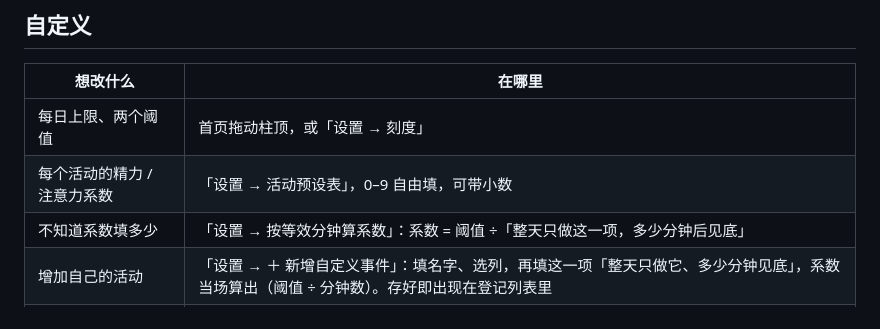
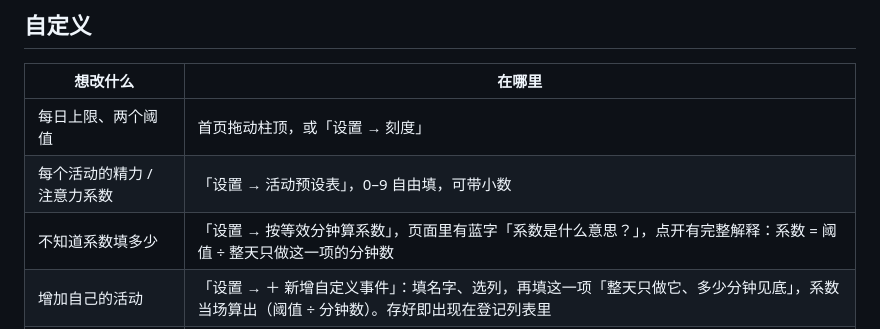
Before and after one commit to twilightsunmoon-web/scale, a Markdown page: README.md, the part around the change. Rendered like a GitHub page.

Commit message:
系数计算器加蓝字说明：系数是什么意思
计算器页与新增事件页各挂一个蓝字链接，点开展开完整解释（倍率含义、
反推公式、例子、为什么别人的系数没意义、白名单不参与），
再点收起。不重渲染弹层，不影响已填的输入。

```diff
--- a/README.md
+++ b/README.md
@@ -93,7 +93,7 @@ bash tools/build-apk.sh
 |---|---|
 | 每日上限、两个阈值 | 首页拖动柱顶，或「设置 → 刻度」 |
 | 每个活动的精力 / 注意力系数 | 「设置 → 活动预设表」，0–9 自由填，可带小数 |
-| 不知道系数填多少 | 「设置 → 按等效分钟算系数」：系数 = 阈值 ÷「整天只做这一项，多少分钟后见底」 |
+| 不知道系数填多少 | 「设置 → 按等效分钟算系数」，页面里有蓝字「系数是什么意思？」，点开有完整解释：系数 = 阈值 ÷ 整天只做这一项的分钟数 |
 | 增加自己的活动 | 「设置 → ＋ 新增自定义事件」：填名字、选列，再填这一项「整天只做它、多少分钟见底」，系数当场算出（阈值 ÷ 分钟数）。存好即出现在登记列表里 |
 | 白名单（不计入任何额度） | 把活动所属列改成「白名单」 |
 
```
Also changed, not shown: _h.png (added), _h4.png (added), _h4_c.png (added), _h_c.png (added), _hl.png (added), _hl_c.png (added), 12 other files.
